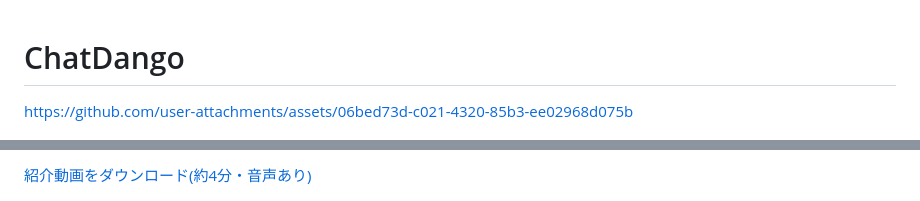
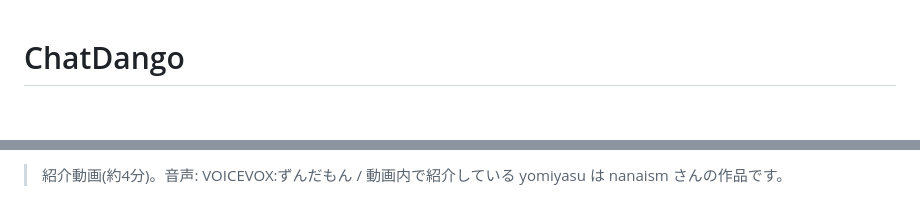
Before and after one commit to phenom0525/ChatDango, a Markdown page: README.md, 2 parts joined by grey strips. Rendered like a GitHub page; blank space fills up the shorter version.

Commit message:
紹介動画を添付形式に切り替え、重い動画ファイルをリポジトリから外す

```diff
--- a/README.md
+++ b/README.md
@@ -1,8 +1,4 @@
 # ChatDango
-
-
-https://github.com/user-attachments/assets/06bed73d-c021-4320-85b3-ee02968d075b
-
 
 <p align="center"><img src="docs/banner.png" alt="ChatDango" width="420"></p>
 
@@ -16,5 +12,5 @@ PC のブラウザだけでなく、スマホ(Tailscale 経由)からも使え
 
-[紹介動画をダウンロード(約4分・音声あり)](docs/ChatDango_intro.mp4)
+> 紹介動画(約4分)。音声: VOICEVOX:ずんだもん / 動画内で紹介している yomiyasu は nanaism さんの作品です。
 
 ![チャット画面](docs/chat.png)
 
```
Also changed, not shown: other parts of README.md (+1 -1 lines).
